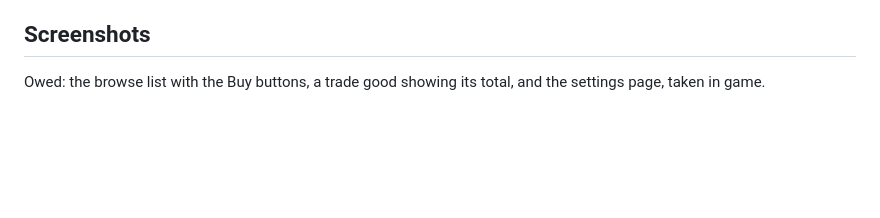
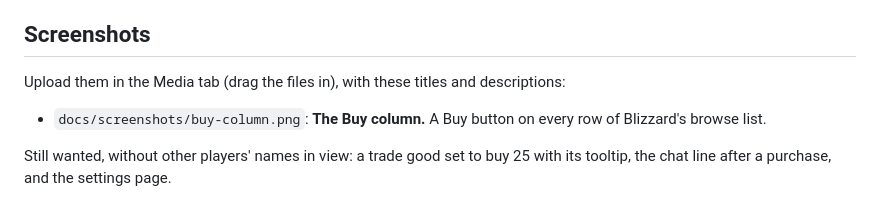
Before and after one commit to Rambomst/going-once, a Markdown page: docs/curseforge.md, the part around the change. GitHub-like rendering; blank space fills up the shorter version.

Commit message:
Show the Buy column in the README
docs/screenshots/buy-column.png is an in-game screenshot of the browse
list with the column, cropped clear of other players' names. The
listing notes say how to add it to the CurseForge page.

```diff
--- a/docs/curseforge.md
+++ b/docs/curseforge.md
@@ -33,4 +33,9 @@ Auction & Economy.
 
 ## Screenshots
 
-Owed: the browse list with the Buy buttons, a trade good showing its total, and the settings page, taken in game.
+Upload them in the Media tab (drag the files in), with these titles and descriptions:
+
+- `docs/screenshots/buy-column.png`: **The Buy column.** A Buy button on every row of Blizzard's browse list.
+
+Still wanted, without other players' names in view: a trade good set to buy 25 with its tooltip, the chat line
+after a purchase, and the settings page.
```
Also changed, not shown: README.md (+2 -0 lines), docs/screenshots/buy-column.png (added).
